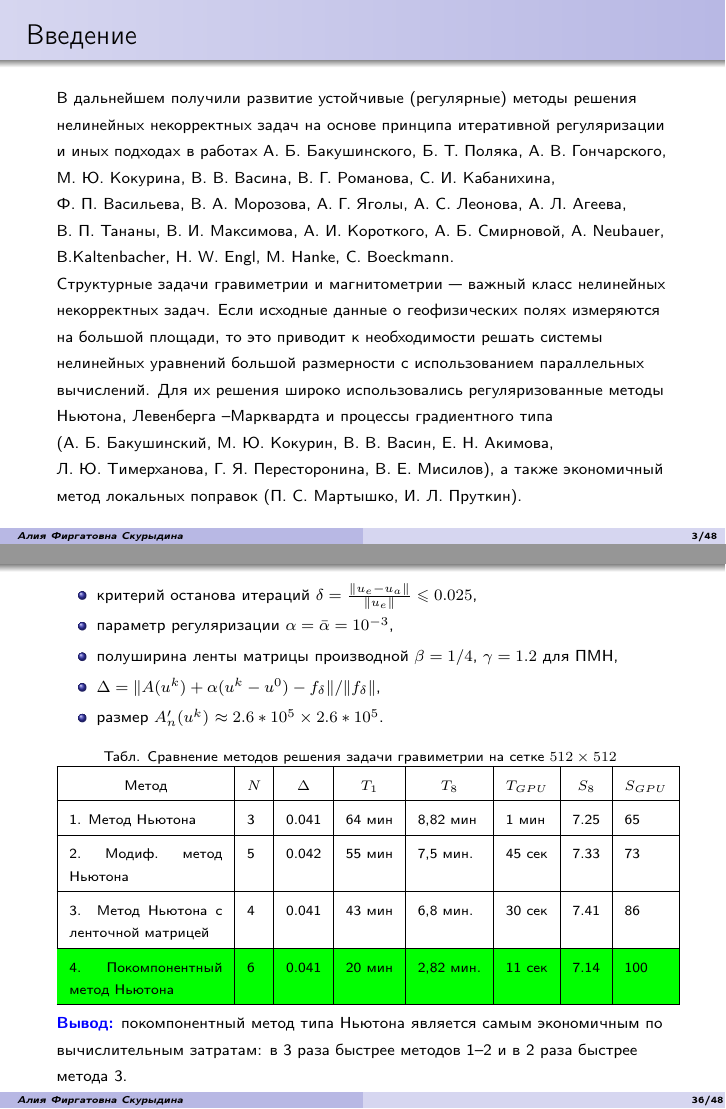
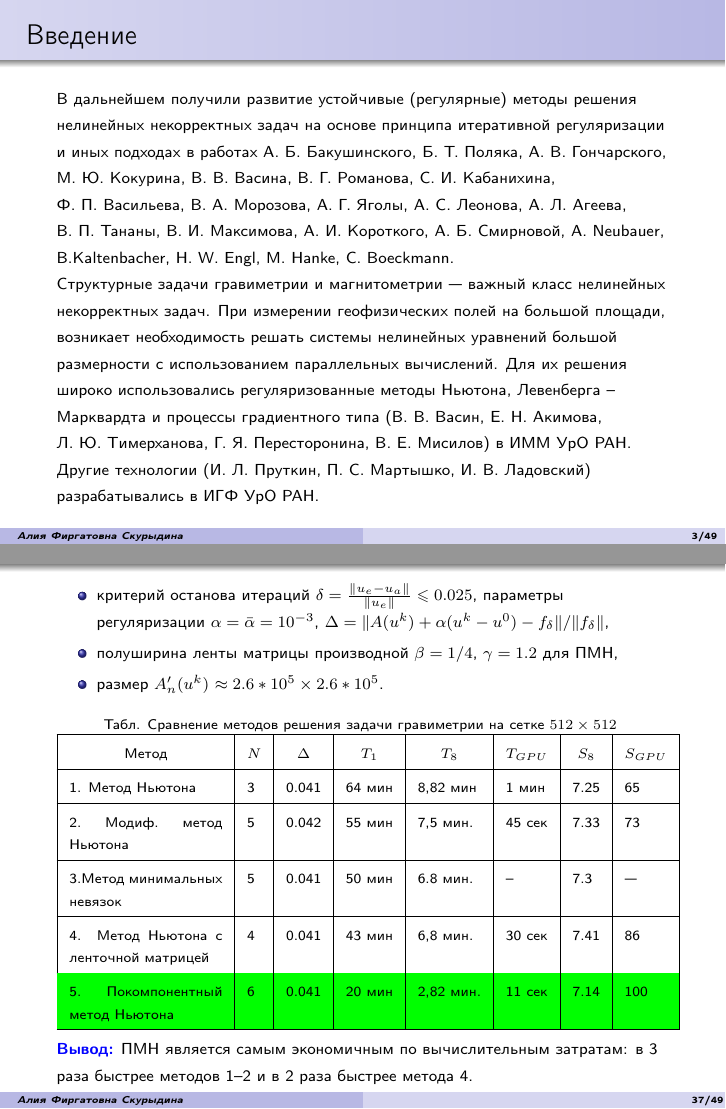
Before and after one commit to AliyaSkurydina/Experiments, LaTeX slides (Slides.tex): pages 3 and 36 of 48 before the commit and pages 3 and 37 of 49 after it, joined at a grey line. The pictures show the PDF file Slides.pdf that the author committed with the source.

Commit message:
Remarks by Akimova

```diff
--- a/Slides.tex
+++ b/Slides.tex
@@ -78,7 +78,8 @@
 %П.~С.~Мартышко, И.~Л.~Пруткиным, А.~Г.~Цидаевым.
 В дальнейшем получили развитие устойчивые (регулярные) методы решения нелинейных некорректных задач на основе принципа итеративной регуляризации и иных подходах в работах А.~Б.~Бакушинского, Б.~Т.~Поляка, А.~В.~Гончарского, М.~Ю.~Кокурина, В.~В.~Васина, В.~Г.~Романова, С.~И.~Кабанихина, Ф.~П.~Васильева, В.~А.~Морозова, А.~Г.~Яголы, А.~С.~Леонова, А.~Л.~Агеева, В.~П.~Тананы, В.~И.~Максимова, А.~И.~Короткого, А.~Б.~Смирновой, A.~Neubauer, B.Kaltenbacher, H.~W.~Engl, M.~Hanke, C.~Boeckmann.
 
-Структурные задачи гравиметрии и магнитометрии --- важный класс нелинейных некорректных задач. Если исходные данные о геофизических полях измеряются на большой площади, то это приводит к необходимости решать системы нелинейных уравнений большой размерности с использованием параллельных вычислений. Для их решения широко использовались регуляризованные методы Ньютона, Левенберга --Марквардта и процессы градиентного типа (А.~Б.~Бакушинский, М.~Ю.~Кокурин, В.~В.~Васин, Е.~Н.~Акимова, Л.~Ю.~Тимерханова, Г.~Я.~Пересторонина, В.~Е.~Мисилов), а также экономичный метод локальных поправок (П.~С.~Мартышко, И.~Л.~Пруткин).
+Структурные задачи гравиметрии и магнитометрии --- важный класс нелинейных некорректных задач. При измерении геофизических полей на большой площади, возникает необходимость решать системы нелинейных уравнений большой размерности с использованием параллельных вычислений. Для их решения широко использовались регуляризованные методы Ньютона, Левенберга -- Марквардта и процессы градиентного типа (В.~В.~Васин, Е.~Н.~Акимова, Л.~Ю.~Тимерханова, Г.~Я.~Пересторонина, В.~Е.~Мисилов) в ИММ УрО РАН. %экономичный метод локальных поправок
+Другие технологии (И.~Л.~Пруткин, П.~С.~Мартышко, И.~В.~Ладовский) разрабатывались в ИГФ УрО РАН.
 \end{frame}
 
 \begin{frame}{Введение}
@@ -824,7 +836,7 @@
 	\centering
 	Иерархия компонентов вычислительной сетки GPU.
 \end{frame}
-\begin{frame}{3.5. Задача 1 (сравнение методов типа Ньютона решения задачи гравиметрии в двухслойной среде)}
+\begin{frame}{3.5. Задача 1 (сравнение методов решения задачи гравиметрии в двухслойной среде)}
 
 	Точное решение уравнения гравиметрии, определяющее поверхность раздела сред, задается формулой
 	\begin{equation*}
@@ -843,10 +855,10 @@
 %	Критерий останова итераций
 %	$\delta=\frac{\|u_e-u_a\|}{\|u_e\|}\leqslant 0.025,$ параметр регуляризации $\alpha=\bar{\alpha}=10^{-3}$, полуширина ленты матрицы производной $\beta=1/4$, $%5\gamma=1.2$ для ПМН, $\Delta=\|A(u^k)+\alpha(u^k-u^0)-f_\delta\|/\|f_\delta\|$.\\ Размер $A'_n(u^k)$  $\approx 2.6*10^5\times2.6*10^5$.
 \begin{itemize}
-	\item критерий останова итераций $\delta=\frac{\|u_e-u_a\|}{\|u_e\|}\leqslant 0.025$,
-	\item параметр регуляризации $\alpha=\bar{\alpha}=10^{-3}$,
+	\item критерий останова итераций $\delta=\frac{\|u_e-u_a\|}{\|u_e\|}\leqslant 0.025$, параметры регуляризации $\alpha=\bar{\alpha}=10^{-3}$, $\Delta=\|A(u^k)+\alpha(u^k-u^0)-f_\delta\|/\|f_\delta\|$,
+	%\item параметр регуляризации $\alpha=\bar{\alpha}=10^{-3}$,
 	\item полуширина ленты матрицы производной $\beta=1/4$, $\gamma=1.2$ для ПМН,
-	\item $\Delta=\|A(u^k)+\alpha(u^k-u^0)-f_\delta\|/\|f_\delta\|$,
+	%\item $\Delta=\|A(u^k)+\alpha(u^k-u^0)-f_\delta\|/\|f_\delta\|$,
 	\item размер $A'_n(u^k)$  $\approx 2.6*10^5\times2.6*10^5$.
 \end{itemize}
 
@@ -865,6 +877,7 @@
 			1. Метод Ньютона                      &  3        & 0.041                          &       64 мин                  &     8,82 мин &
 			1 мин & 7.25 & 65 \\ \hline
 			2. Модиф. метод Ньютона     &         5           & 0.042            & 55 мин                  & 7,5 мин.    &
-			45 сек & 7.33 & 73             \\ \hline
-			3. Метод Ньютона с ленточной матрицей &  4               & 0.041                    & 43 мин                  & 6,8 мин. & 30 сек   & 7.41 & 86        \\ \hline
+			45 сек & 7.33 & 73  \\ \hline
+			3.Метод минимальных невязок &  5               & 0.041                    & 50 мин  & 6.8 мин.  &  --   & 7.3 & ---            \\ \hline
+			4. Метод Ньютона с ленточной матрицей &  4               & 0.041                    & 43 мин                  & 6,8 мин. & 30 сек   & 7.41 & 86        \\ \hline
 			\rowcolor{Green}
@@ -872,6 +885,6 @@
 		\end{tabular}
 	\end{table}
-		\textbf{\color{blue}Вывод:} покомпонентный метод типа Ньютона является самым экономичным по вычислительным затратам: в 3 раза быстрее методов 1--2 и в 2 раза быстрее метода 3.
+		\textbf{\color{blue}Вывод:} ПМН является самым экономичным по вычислительным затратам: в 3 раза быстрее методов 1--2 и в 2 раза быстрее метода 4.
 \end{frame}
 
 %\begin{frame}
```
Also changed, not shown: Slides.pdf, fig/prog_complex.png (added), Slides.tex (13 more changed lines), 5 other files.
